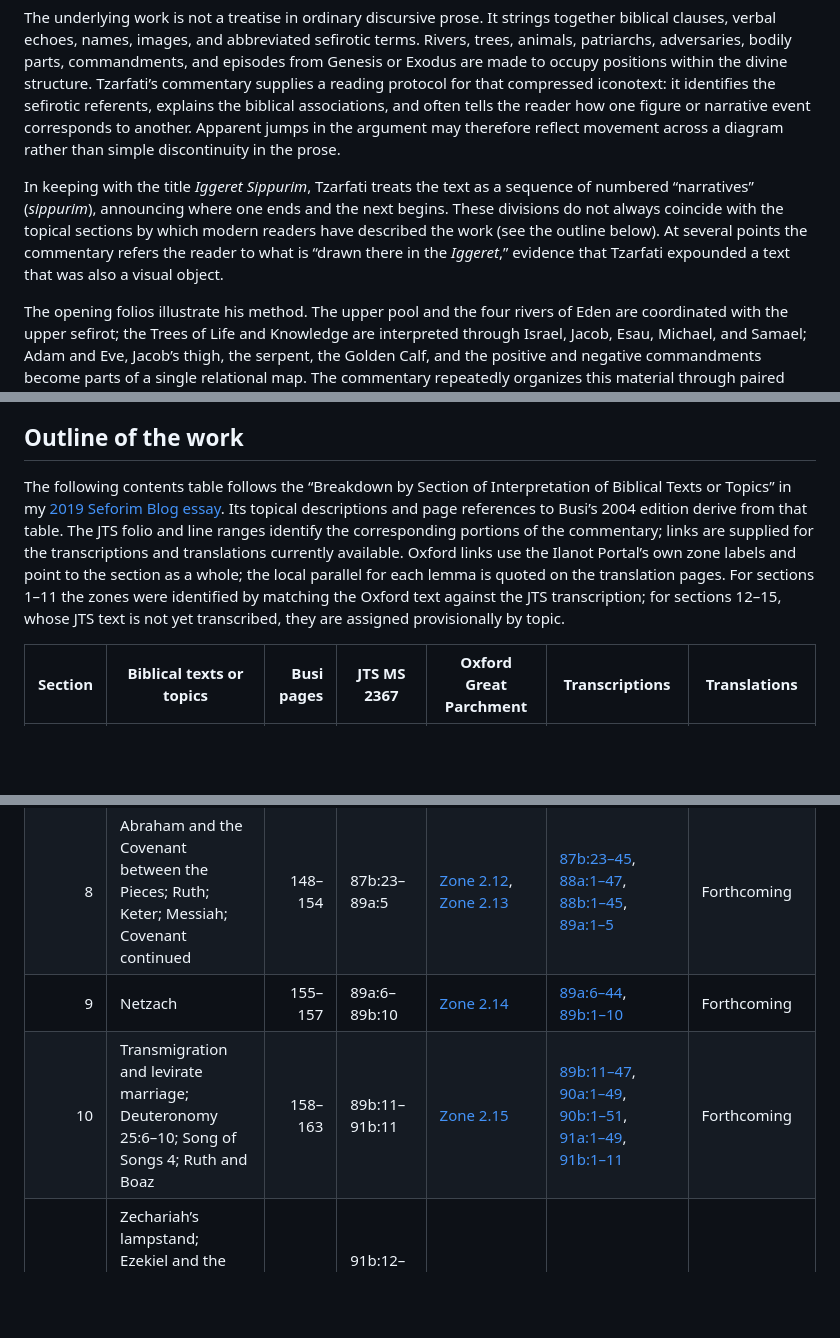
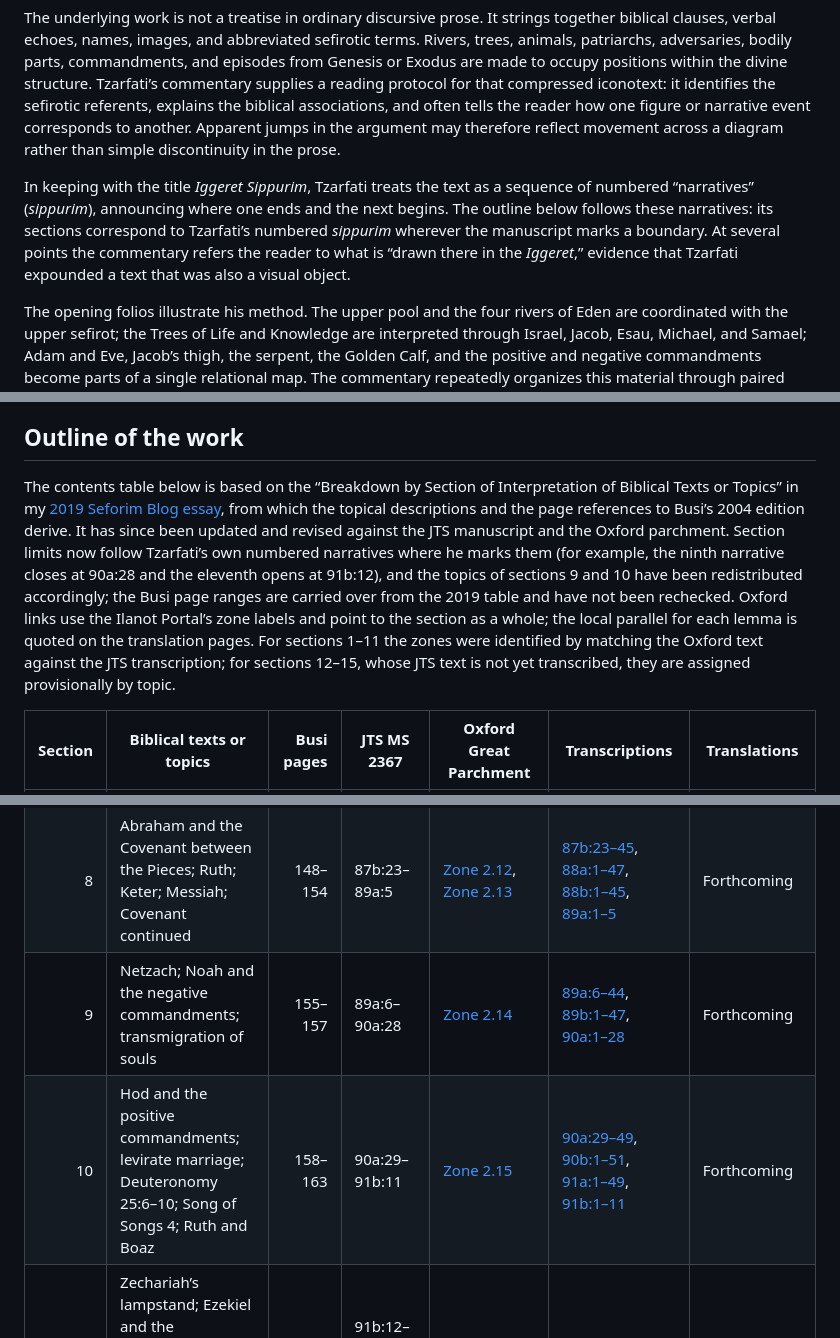
Before and after one commit to EzraBrand/yeriah_ms, a Markdown page: README.md, 3 parts joined by grey strips. GitHub-like rendering; blank space fills up the shorter version.

Commit message:
README outline: sections follow Tzarfati's narratives; revise 9-10
Section 9 = 89a:6-90a:28 (Netzach, Noah, transmigration), section 10 =
90a:29-91b:11 (Hod, levirate marriage, Ruth); note that the 2019 table
has been updated and revised.

Co-Authored-By: Claude Opus 5.5 <noreply@anthropic.com>

```diff
--- a/README.md
+++ b/README.md
@@ -10,7 +10,7 @@ Reuven Tzarfati’s *Commentary on the Great Parchment* belongs to the world of
 
 The underlying work is not a treatise in ordinary discursive prose. It strings together biblical clauses, verbal echoes, names, images, and abbreviated sefirotic terms. Rivers, trees, animals, patriarchs, adversaries, bodily parts, commandments, and episodes from Genesis or Exodus are made to occupy positions within the divine structure. Tzarfati’s commentary supplies a reading protocol for that compressed iconotext: it identifies the sefirotic referents, explains the biblical associations, and often tells the reader how one figure or narrative event corresponds to another. Apparent jumps in the argument may therefore reflect movement across a diagram rather than simple discontinuity in the prose.
 
-In keeping with the title *Iggeret Sippurim*, Tzarfati treats the text as a sequence of numbered “narratives” (*sippurim*), announcing where one ends and the next begins. These divisions do not always coincide with the topical sections by which modern readers have described the work (see the outline below). At several points the commentary refers the reader to what is “drawn there in the *Iggeret*,” evidence that Tzarfati expounded a text that was also a visual object.
+In keeping with the title *Iggeret Sippurim*, Tzarfati treats the text as a sequence of numbered “narratives” (*sippurim*), announcing where one ends and the next begins. The outline below follows these narratives: its sections correspond to Tzarfati’s numbered *sippurim* wherever the manuscript marks a boundary. At several points the commentary refers the reader to what is “drawn there in the *Iggeret*,” evidence that Tzarfati expounded a text that was also a visual object.
 
 The opening folios illustrate his method. The upper pool and the four rivers of Eden are coordinated with the upper sefirot; the Trees of Life and Knowledge are interpreted through Israel, Jacob, Esau, Michael, and Samael; Adam and Eve, Jacob’s thigh, the serpent, the Golden Calf, and the positive and negative commandments become parts of a single relational map. The commentary repeatedly organizes this material through paired structures: right and left, mercy and judgment, masculine and feminine, upper and lower, holy power and its opposing counterpart. Later narratives apply the same method to the Flood and the Binding of Isaac, to levirate marriage and the book of Ruth, and to the lampstand and the vessels of the Temple.
 
@@ -39,7 +39,7 @@ The result should be read as an academic translation in progress, one that treat
 
 ## Outline of the work
 
-The following contents table follows the “Breakdown by Section of Interpretation of Biblical Texts or Topics” in my [2019 Seforim Blog essay](https://seforimblog.com/2019/07/ha-yeriah-ha-gedolah/). Its topical descriptions and page references to Busi’s 2004 edition derive from that table. The JTS folio and line ranges identify the corresponding portions of the commentary; links are supplied for the transcriptions and translations currently available. Oxford links use the Ilanot Portal’s own zone labels and point to the section as a whole; the local parallel for each lemma is quoted on the translation pages. For sections 1–11 the zones were identified by matching the Oxford text against the JTS transcription; for sections 12–15, whose JTS text is not yet transcribed, they are assigned provisionally by topic.
+The contents table below is based on the “Breakdown by Section of Interpretation of Biblical Texts or Topics” in my [2019 Seforim Blog essay](https://seforimblog.com/2019/07/ha-yeriah-ha-gedolah/), from which the topical descriptions and the page references to Busi’s 2004 edition derive. It has since been updated and revised against the JTS manuscript and the Oxford parchment. Section limits now follow Tzarfati’s own numbered narratives where he marks them (for example, the ninth narrative closes at 90a:28 and the eleventh opens at 91b:12), and the topics of sections 9 and 10 have been redistributed accordingly; the Busi page ranges are carried over from the 2019 table and have not been rechecked. Oxford links use the Ilanot Portal’s zone labels and point to the section as a whole; the local parallel for each lemma is quoted on the translation pages. For sections 1–11 the zones were identified by matching the Oxford text against the JTS transcription; for sections 12–15, whose JTS text is not yet transcribed, they are assigned provisionally by topic.
 
 | Section | Biblical texts or topics | Busi pages | JTS MS 2367 | Oxford Great Parchment | Transcriptions | Translations |
 |---:|---|---:|---|---|---|---|
@@ -51,8 +51,8 @@ The following contents table follows the “Breakdown by Section of Interpretati
 | 6 | High Priest’s frontlet; phylacteries; dove; frontlet continued | 140–141 | 85a:20–85b:30 | [Zone 2.9](https://www.ilanot.org/detail?id=https://ilanot.org/resource/item/manuscript40rgm&shape=shape_region_dd5c5624-997d-45b6-e0c4-a0a31f0bfb0a) | [85a:20–45](transcription/085a.md), [85b:1–30](transcription/085b.md) | Forthcoming |
 | 7 | Death of Jacob; World-to-Come; Jacob’s struggle with the angel; Tiferet; Foundation Stone; Korah; Moses striking the rock | 142–148 | 85b:31–87b:22 | [Zone 2.10](https://www.ilanot.org/detail?id=https://ilanot.org/resource/item/manuscript40rgm&shape=shape_region_636805bf-88f7-468c-b2ea-cee0d16ae3eb), [Zone 2.11](https://www.ilanot.org/detail?id=https://ilanot.org/resource/item/manuscript40rgm&shape=shape_region_2d1671fd-2fdb-44b5-e90a-8c48fb209e55) | [85b:31–43](transcription/085b.md), [86a:1–46](transcription/086a.md), [86b:1–47](transcription/086b.md), [87a:1–44](transcription/087a.md), [87b:1–22](transcription/087b.md) | Forthcoming |
 | 8 | Abraham and the Covenant between the Pieces; Ruth; Keter; Messiah; Covenant continued | 148–154 | 87b:23–89a:5 | [Zone 2.12](https://www.ilanot.org/detail?id=https://ilanot.org/resource/item/manuscript40rgm&shape=shape_region_957250f8-c58b-4af4-93e4-4614f5c8b96b), [Zone 2.13](https://www.ilanot.org/detail?id=https://ilanot.org/resource/item/manuscript40rgm&shape=shape_region_e2fddb86-aaa5-4565-f961-b1b078684e4c) | [87b:23–45](transcription/087b.md), [88a:1–47](transcription/088a.md), [88b:1–45](transcription/088b.md), [89a:1–5](transcription/089a.md) | Forthcoming |
-| 9 | Netzach | 155–157 | 89a:6–89b:10 | [Zone 2.14](https://www.ilanot.org/detail?id=https://ilanot.org/resource/item/manuscript40rgm&shape=shape_region_311b521f-2373-4855-e266-4af3fc6acf23) | [89a:6–44](transcription/089a.md), [89b:1–10](transcription/089b.md) | Forthcoming |
-| 10 | Transmigration and levirate marriage; Deuteronomy 25:6–10; Song of Songs 4; Ruth and Boaz | 158–163 | 89b:11–91b:11 | [Zone 2.15](https://www.ilanot.org/detail?id=https://ilanot.org/resource/item/manuscript40rgm&shape=shape_region_3746c399-764e-4dcf-bead-bc27400b6552) | [89b:11–47](transcription/089b.md), [90a:1–49](transcription/090a.md), [90b:1–51](transcription/090b.md), [91a:1–49](transcription/091a.md), [91b:1–11](transcription/091b.md) | Forthcoming |
+| 9 | Netzach; Noah and the negative commandments; transmigration of souls | 155–157 | 89a:6–90a:28 | [Zone 2.14](https://www.ilanot.org/detail?id=https://ilanot.org/resource/item/manuscript40rgm&shape=shape_region_311b521f-2373-4855-e266-4af3fc6acf23) | [89a:6–44](transcription/089a.md), [89b:1–47](transcription/089b.md), [90a:1–28](transcription/090a.md) | Forthcoming |
+| 10 | Hod and the positive commandments; levirate marriage; Deuteronomy 25:6–10; Song of Songs 4; Ruth and Boaz | 158–163 | 90a:29–91b:11 | [Zone 2.15](https://www.ilanot.org/detail?id=https://ilanot.org/resource/item/manuscript40rgm&shape=shape_region_3746c399-764e-4dcf-bead-bc27400b6552) | [90a:29–49](transcription/090a.md), [90b:1–51](transcription/090b.md), [91a:1–49](transcription/091a.md), [91b:1–11](transcription/091b.md) | Forthcoming |
 | 11 | Zechariah’s lampstand; Ezekiel and the lampstand; Tabernacle lampstand; Ezekiel’s chariot; scapegoat | 164–170 | 91b:12–93a, end line pending | [Zone 2.16](https://www.ilanot.org/detail?id=https://ilanot.org/resource/item/manuscript40rgm&shape=shape_region_de9159bc-1496-443d-c971-ddcb8d75a6c2) | [91b:12–51](transcription/091b.md), [92a:1–49](transcription/092a.md) | Forthcoming |
 | 12 | Manna | 170–173 | 93a–93b, exact lines pending | [Zone 2.17](https://www.ilanot.org/detail?id=https://ilanot.org/resource/item/manuscript40rgm&shape=shape_region_518e2b29-63d9-4655-b552-8b2fd23ce607) (provisional, by topic) | Forthcoming | Forthcoming |
 | 13 | Prayer; prohibition of *sha‘atnez* | 173–177 | 93b–95a, exact lines pending | [Zone 2.18](https://www.ilanot.org/detail?id=https://ilanot.org/resource/item/manuscript40rgm&shape=shape_region_f04068a4-13dd-4811-fa35-740565f7f9c0) (provisional, by topic) | Forthcoming | Forthcoming |
```
